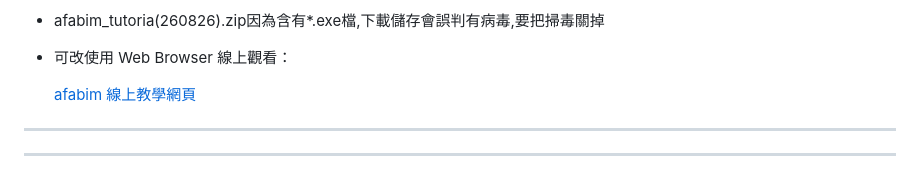
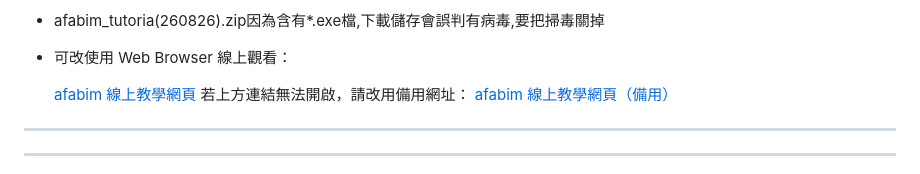
Before and after one commit to afabim/afabim-office, a Markdown page: README.md, the part around the change. Drawn GitHub-style.

```diff
--- a/README.md
+++ b/README.md
@@ -19,7 +19,8 @@
 - 可改使用 Web Browser 線上觀看：
 
    [afabim 線上教學網頁](https://afabim.github.io/afabim-office/afabim-tutorial.html)
-
+ 若上方連結無法開啟，請改用備用網址：
+  [afabim 線上教學網頁（備用）](https://afabim-office.pages.dev/afabim-tutorial)
 ---
 ---
 - Afabim是在Revit 2024與pyrevit v5下開發
```
